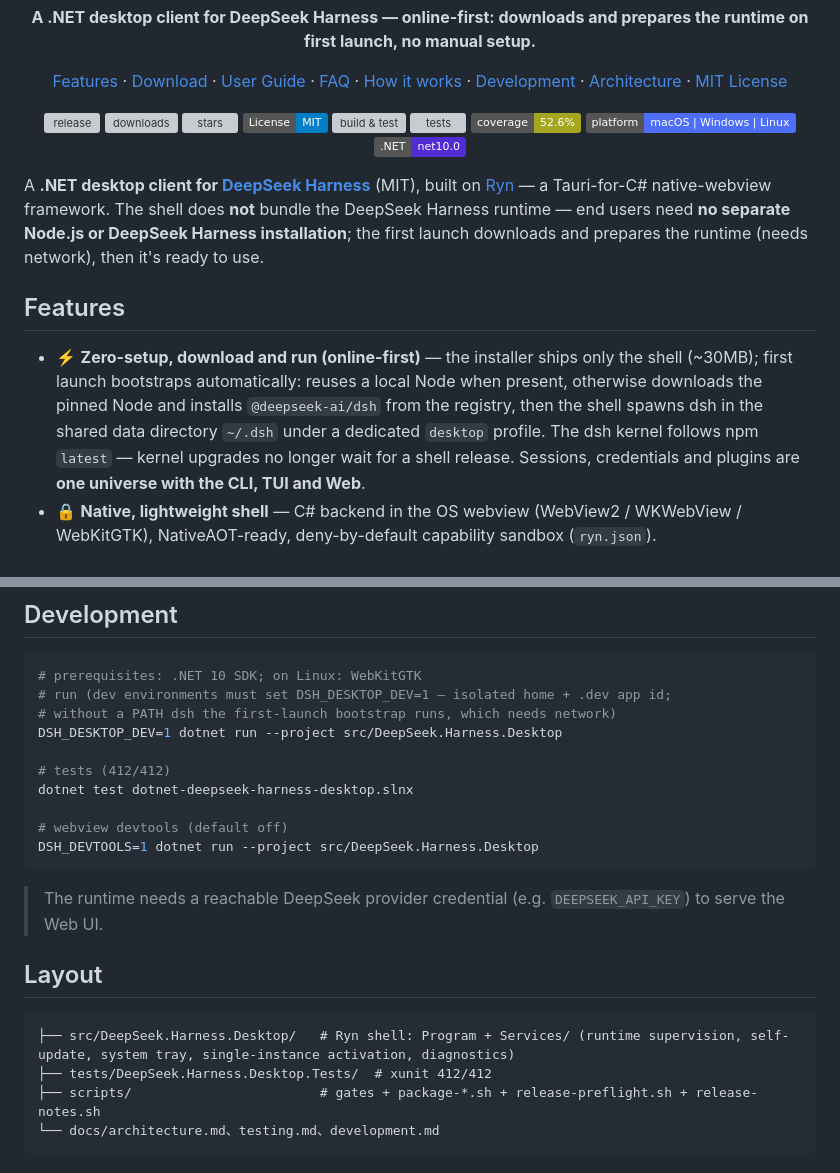
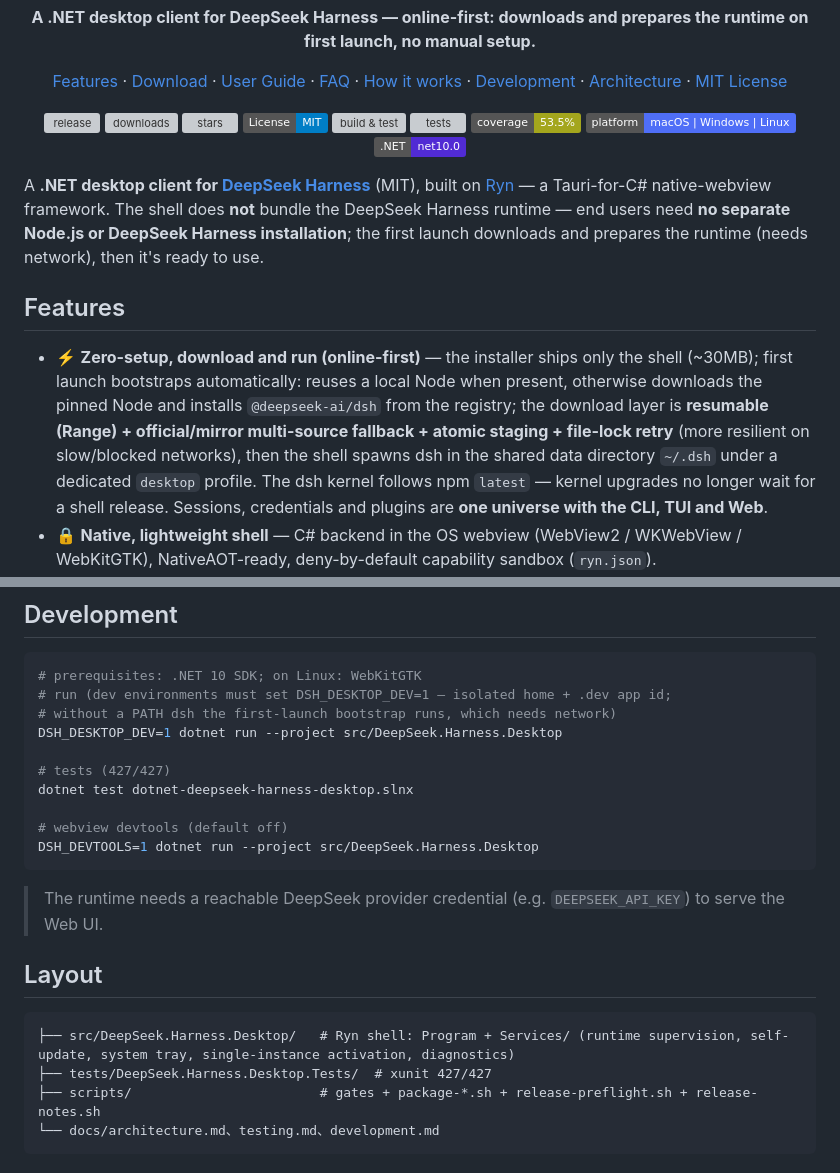
Before and after one commit to ZK-Andy/dotnet-deepseek-harness-desktop, a Markdown page: README.en.md, 2 parts joined by grey strips. Rendered like a GitHub page; badges without logos; grey boxes are pictures that could not be loaded.

Commit message:
docs(readme): 测试徽章 412→427、覆盖率 52.6→53.5（批次三下载健壮性）+ 功能清单补下载健壮性

````diff
--- a/README.en.md
+++ b/README.en.md
@@ -25,8 +25,8 @@
   <a href="https://github.com/ZK-Andy/dotnet-deepseek-harness-desktop"><img src="https://img.shields.io/github/stars/ZK-Andy/dotnet-deepseek-harness-desktop?style=flat&label=stars&color=4D6BFE" alt="stars"></a>
   <a href="LICENSE"><img src="https://img.shields.io/badge/License-MIT-blue.svg" alt="License: MIT"></a>
   <a href="https://github.com/ZK-Andy/dotnet-deepseek-harness-desktop/actions/workflows/ci.yml"><img src="https://github.com/ZK-Andy/dotnet-deepseek-harness-desktop/actions/workflows/ci.yml/badge.svg" alt="build &amp; test"></a>
-  <a href="https://github.com/ZK-Andy/dotnet-deepseek-harness-desktop/actions/workflows/ci.yml"><img src="https://img.shields.io/badge/tests-412%2F412-brightgreen" alt="tests"></a>
-  <a href="docs/testing.md"><img src="https://img.shields.io/badge/coverage-52.6%25-yellowgreen" alt="coverage"></a>
+  <a href="https://github.com/ZK-Andy/dotnet-deepseek-harness-desktop/actions/workflows/ci.yml"><img src="https://img.shields.io/badge/tests-427%2F427-brightgreen" alt="tests"></a>
+  <a href="docs/testing.md"><img src="https://img.shields.io/badge/coverage-53.5%25-yellowgreen" alt="coverage"></a>
   <a href="https://github.com/ZK-Andy/dotnet-deepseek-harness-desktop/releases"><img src="https://img.shields.io/badge/platform-macOS%20%7C%20Windows%20%7C%20Linux-4f6ef7" alt="platform"></a>
   <a href="https://dotnet.microsoft.com/download/dotnet/10.0"><img src="https://img.shields.io/badge/.NET-net10.0-512bd4" alt=".NET"></a>
 </p>
@@ -35,7 +35,7 @@ A **.NET desktop client for [DeepSeek Harness](https://github.com/deepseek-ai/de
 
 ## Features
 
-- ⚡️ **Zero-setup, download and run (online-first)** — the installer ships only the shell (~30MB); first launch bootstraps automatically: reuses a local Node when present, otherwise downloads the pinned Node and installs `@deepseek-ai/dsh` from the registry, then the shell spawns dsh in the shared data directory `~/.dsh` under a dedicated `desktop` profile. The dsh kernel follows npm `latest` — kernel upgrades no longer wait for a shell release. Sessions, credentials and plugins are **one universe with the CLI, TUI and Web**.
+- ⚡️ **Zero-setup, download and run (online-first)** — the installer ships only the shell (~30MB); first launch bootstraps automatically: reuses a local Node when present, otherwise downloads the pinned Node and installs `@deepseek-ai/dsh` from the registry; the download layer is **resumable (Range) + official/mirror multi-source fallback + atomic staging + file-lock retry** (more resilient on slow/blocked networks), then the shell spawns dsh in the shared data directory `~/.dsh` under a dedicated `desktop` profile. The dsh kernel follows npm `latest` — kernel upgrades no longer wait for a shell release. Sessions, credentials and plugins are **one universe with the CLI, TUI and Web**.
 - 🔒 **Native, lightweight shell** — C# backend in the OS webview (WebView2 / WKWebView / WebKitGTK), NativeAOT-ready, deny-by-default capability sandbox (`ryn.json`).
 - 🔄 **Crash self-heal & session return** — the shell supervises the runtime process: crash → recovery screen (cause / stderr tail + export diagnostics + exit) → auto-restart → same window back to a new URL; **the port stays stable** so the Web UI origin (and page-level session memory) survives — **return to your previous conversation after a crash or restart**.
 - ⬆️ **Self-update** — background check at launch plus a manual check under Settings → Desktop Settings; one-click install & restart when a new version is found (`SHA256`-verified packages; `macOS` guides manual update). See [Auto-Update](#auto-update) below.
@@ -94,7 +94,7 @@ Download the package for your platform from [Releases](https://github.com/ZK-And
 # without a PATH dsh the first-launch bootstrap runs, which needs network)
 DSH_DESKTOP_DEV=1 dotnet run --project src/DeepSeek.Harness.Desktop
 
-# tests (412/412)
+# tests (427/427)
 dotnet test dotnet-deepseek-harness-desktop.slnx
 
 # webview devtools (default off)
@@ -107,7 +107,7 @@ DSH_DEVTOOLS=1 dotnet run --project src/DeepSeek.Harness.Desktop
 
 ```
 ├── src/DeepSeek.Harness.Desktop/   # Ryn shell: Program + Services/ (runtime supervision, self-update, system tray, single-instance activation, diagnostics)
-├── tests/DeepSeek.Harness.Desktop.Tests/  # xunit 412/412
+├── tests/DeepSeek.Harness.Desktop.Tests/  # xunit 427/427
 ├── scripts/                        # gates + package-*.sh + release-preflight.sh + release-notes.sh
 └── docs/architecture.md、testing.md、development.md
 ```
````
Also changed, not shown: README.md (+5 -5 lines).
